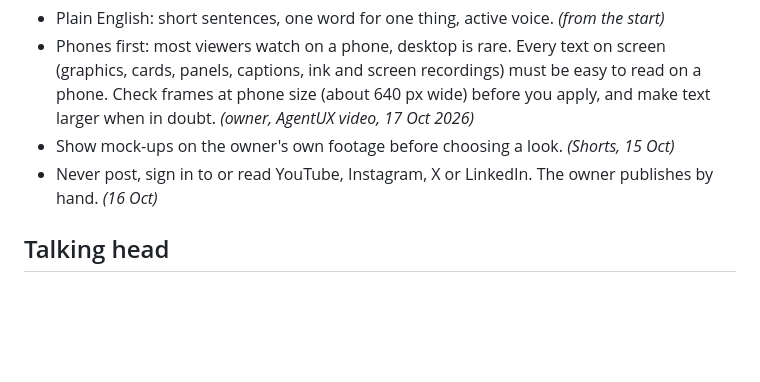
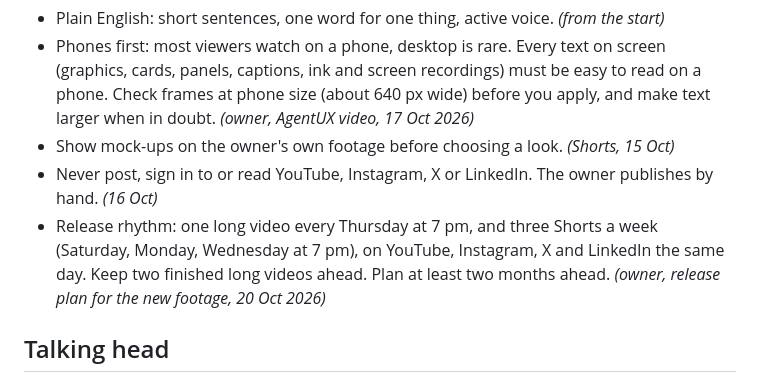
Before and after one commit to yamparalarahul27/YamVideoMacApp, a Markdown page: docs/channel/Style.md, the part around the change. Drawn GitHub-style; blank space fills up the shorter version.

Commit message:
Style.md: the release rhythm (Thursday long video, three Shorts a week)
The owner chose the rhythm on 20 Oct 2026 while answering the questions of the
new edit plans. The same rule is in the Library Style.md on the Equicom Mac
(addStyleRule), so agents on both Macs plan releases the same way
(Agents Manual 4.17).

Co-Authored-By: Claude Opus 5.5 <noreply@anthropic.com>

```diff
--- a/docs/channel/Style.md
+++ b/docs/channel/Style.md
@@ -8,6 +8,7 @@ A rule is added only after the owner says yes. Each rule says where it came from
 - Phones first: most viewers watch on a phone, desktop is rare. Every text on screen (graphics, cards, panels, captions, ink and screen recordings) must be easy to read on a phone. Check frames at phone size (about 640 px wide) before you apply, and make text larger when in doubt. *(owner, AgentUX video, 17 Oct 2026)*
 - Show mock-ups on the owner's own footage before choosing a look. *(Shorts, 15 Oct)*
 - Never post, sign in to or read YouTube, Instagram, X or LinkedIn. The owner publishes by hand. *(16 Oct)*
+- Release rhythm: one long video every Thursday at 7 pm, and three Shorts a week (Saturday, Monday, Wednesday at 7 pm), on YouTube, Instagram, X and LinkedIn the same day. Keep two finished long videos ahead. Plan at least two months ahead. *(owner, release plan for the new footage, 20 Oct 2026)*
 
 ## Talking head
 - Pocket 3 close-up: cut pauses and stumbles; keep the story moments (the Nokia story stayed in full). *(AppStore, 15 Oct)*
```
